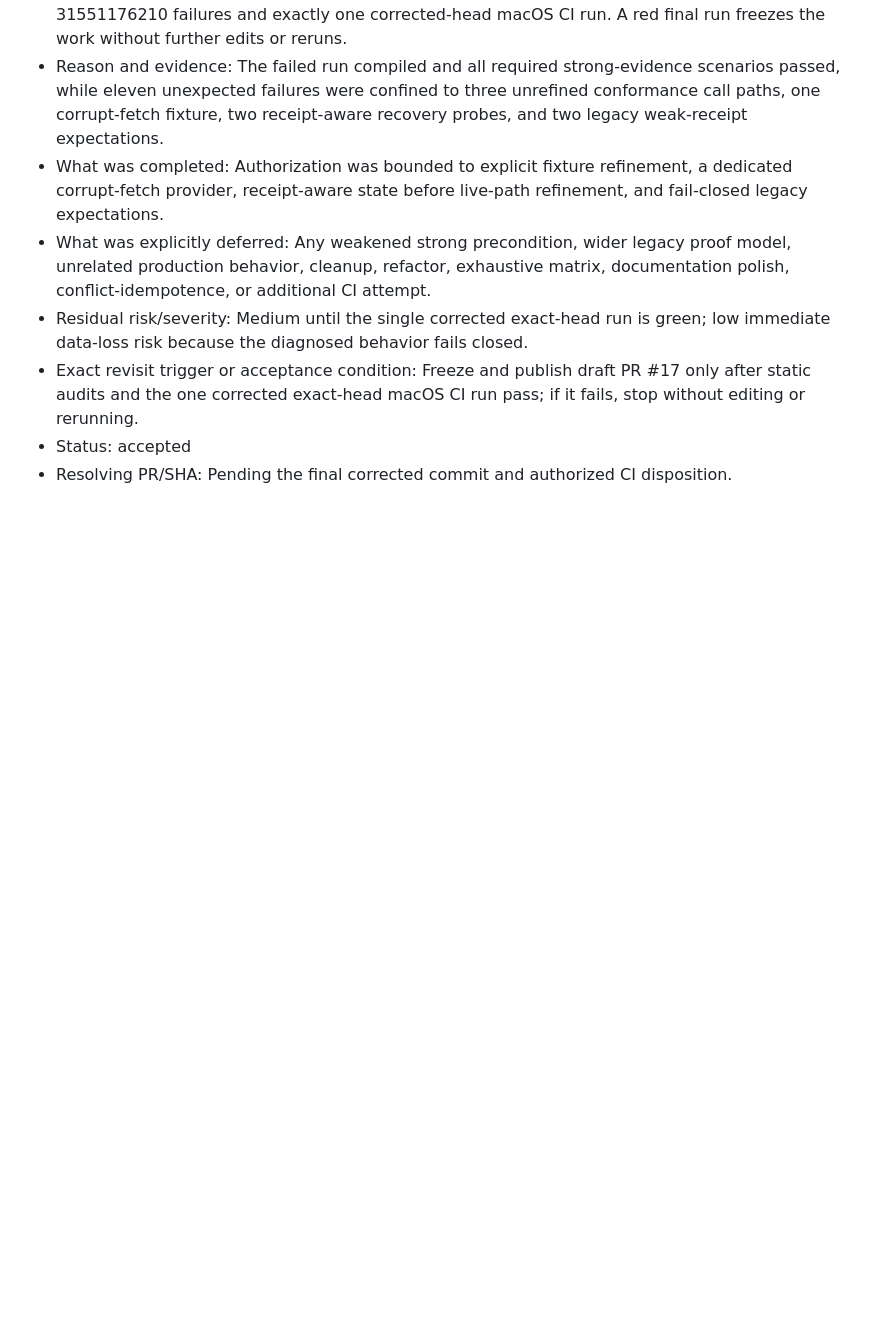
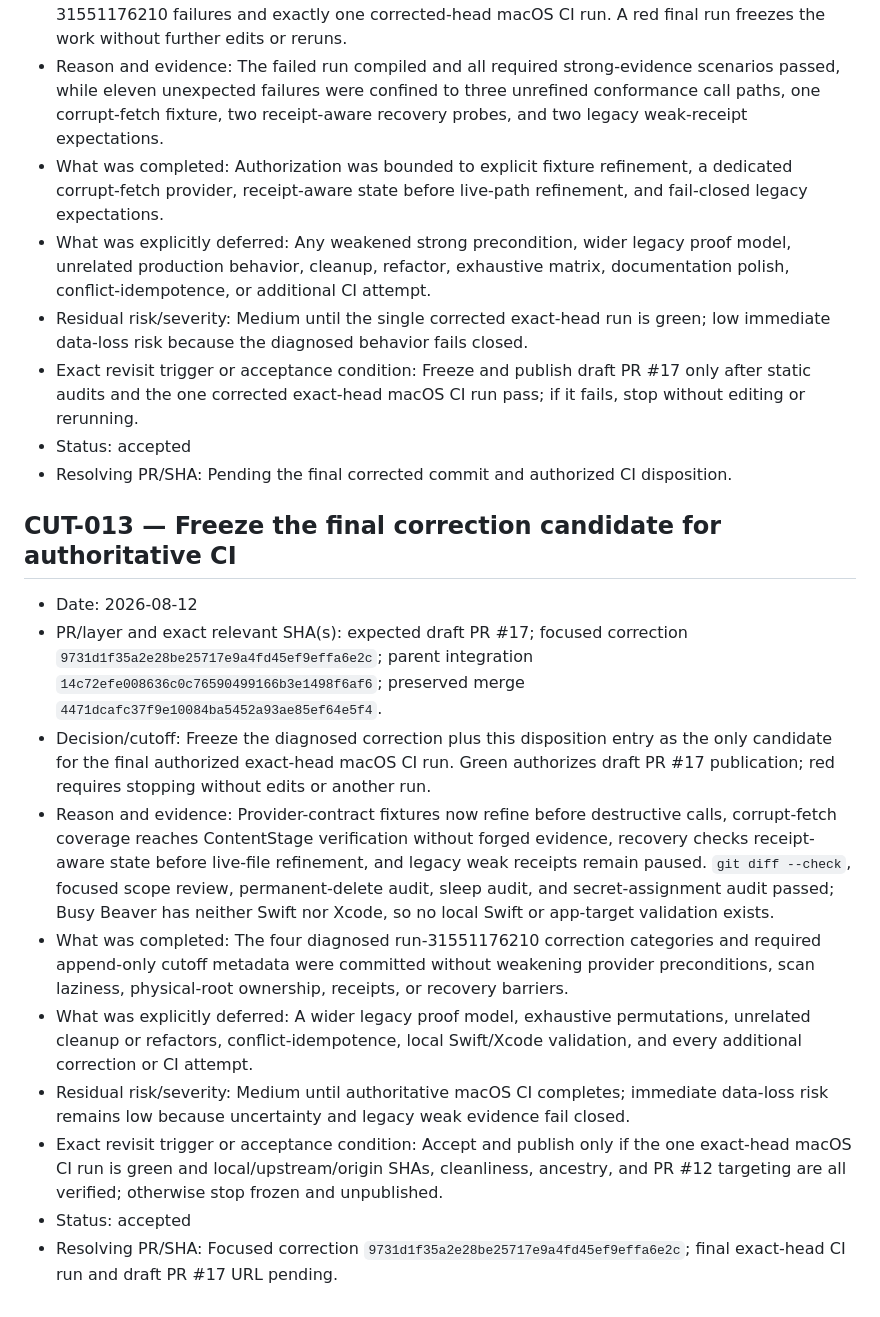
Before and after one commit to alexfilipe/aetherloom, a Markdown page: architecture/cutoff-decisions.md, the part around the change. GitHub-like rendering; blank space fills up the shorter version.

Commit message:
Record final strong-evidence disposition

```diff
--- a/architecture/cutoff-decisions.md
+++ b/architecture/cutoff-decisions.md
@@ -165,3 +165,16 @@ This append-only log records deliberate scope decisions. Existing entries remain
 - Exact revisit trigger or acceptance condition: Freeze and publish draft PR #17 only after static audits and the one corrected exact-head macOS CI run pass; if it fails, stop without editing or rerunning.
 - Status: accepted
 - Resolving PR/SHA: Pending the final corrected commit and authorized CI disposition.
+
+## CUT-013 — Freeze the final correction candidate for authoritative CI
+
+- Date: 2026-08-12
+- PR/layer and exact relevant SHA(s): expected draft PR #17; focused correction `9731d1f35a2e28be25717e9a4fd45ef9effa6e2c`; parent integration `14c72efe008636c0c76590499166b3e1498f6af6`; preserved merge `4471dcafc37f9e10084ba5452a93ae85ef64e5f4`.
+- Decision/cutoff: Freeze the diagnosed correction plus this disposition entry as the only candidate for the final authorized exact-head macOS CI run. Green authorizes draft PR #17 publication; red requires stopping without edits or another run.
+- Reason and evidence: Provider-contract fixtures now refine before destructive calls, corrupt-fetch coverage reaches ContentStage verification without forged evidence, recovery checks receipt-aware state before live-file refinement, and legacy weak receipts remain paused. `git diff --check`, focused scope review, permanent-delete audit, sleep audit, and secret-assignment audit passed; Busy Beaver has neither Swift nor Xcode, so no local Swift or app-target validation exists.
+- What was completed: The four diagnosed run-31551176210 correction categories and required append-only cutoff metadata were committed without weakening provider preconditions, scan laziness, physical-root ownership, receipts, or recovery barriers.
+- What was explicitly deferred: A wider legacy proof model, exhaustive permutations, unrelated cleanup or refactors, conflict-idempotence, local Swift/Xcode validation, and every additional correction or CI attempt.
+- Residual risk/severity: Medium until authoritative macOS CI completes; immediate data-loss risk remains low because uncertainty and legacy weak evidence fail closed.
+- Exact revisit trigger or acceptance condition: Accept and publish only if the one exact-head macOS CI run is green and local/upstream/origin SHAs, cleanliness, ancestry, and PR #12 targeting are all verified; otherwise stop frozen and unpublished.
+- Status: accepted
+- Resolving PR/SHA: Focused correction `9731d1f35a2e28be25717e9a4fd45ef9effa6e2c`; final exact-head CI run and draft PR #17 URL pending.
```
